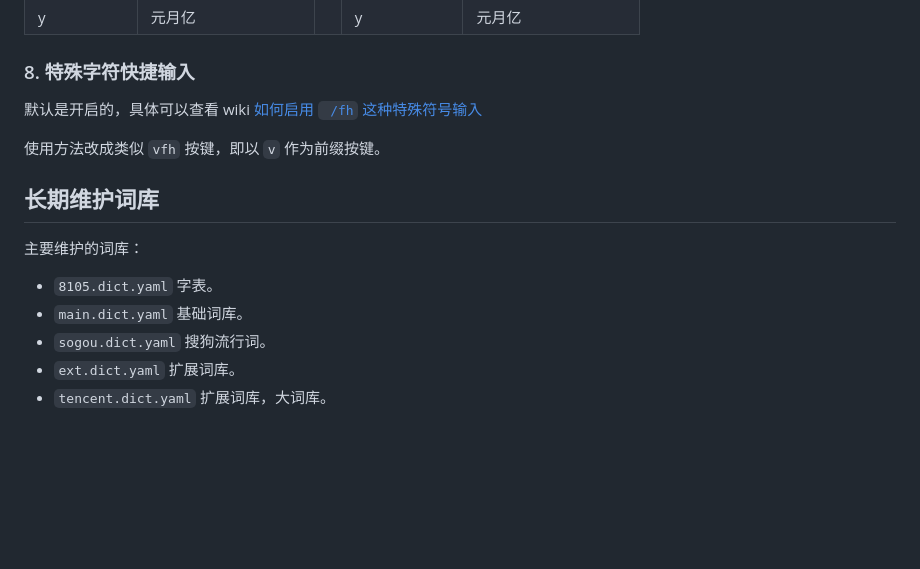
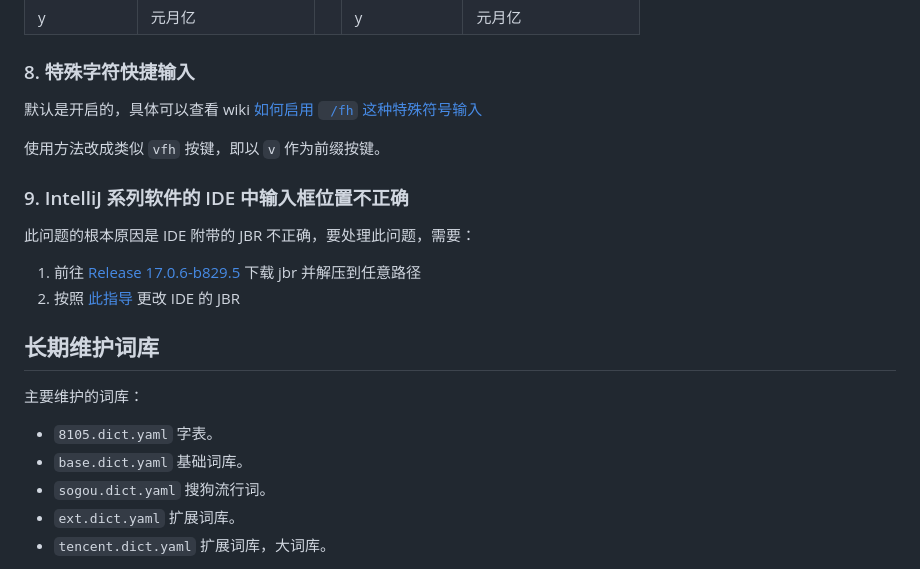
Before and after one commit to appleshan/fcitx5-rime-dict, a Markdown page: README.md, the part around the change. Drawn GitHub-style; blank space fills up the shorter version.

Commit message:
doc: IntelliJ IDE 中输入框位置不正确

```diff
--- a/README.md
+++ b/README.md
@@ -92,12 +92,17 @@
 
 使用方法改成类似 `vfh` 按键，即以 `v` 作为前缀按键。
 
+### 9. IntelliJ 系列软件的 IDE 中输入框位置不正确
+此问题的根本原因是 IDE 附带的 JBR 不正确，要处理此问题，需要：
+1. 前往 [Release 17.0.6-b829.5](https://github.com/RikudouPatrickstar/JetBrainsRuntime-for-Linux-x64/releases) 下载 jbr 并解压到任意路径
+2. 按照 [此指导](https://intellij-support.jetbrains.com/hc/en-us/articles/206544879-Selecting-the-JDK-version-the-IDE-will-run-under) 更改 IDE 的 JBR
+
 ## 长期维护词库
 
 主要维护的词库：
 
 - `8105.dict.yaml` 字表。
-- `main.dict.yaml` 基础词库。
+- `base.dict.yaml` 基础词库。
 - `sogou.dict.yaml` 搜狗流行词。
 - `ext.dict.yaml` 扩展词库。
 - `tencent.dict.yaml` 扩展词库，大词库。
```
